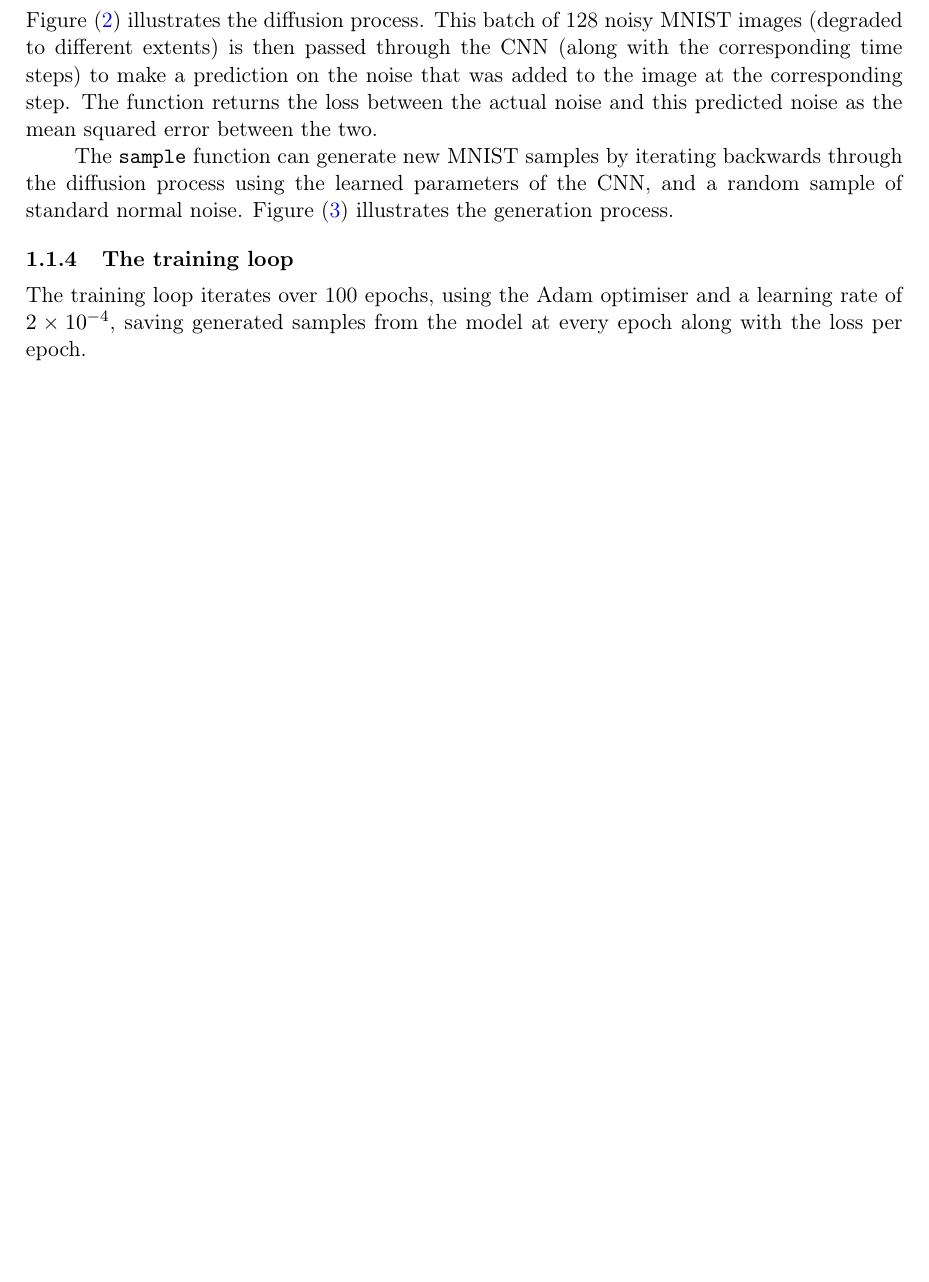
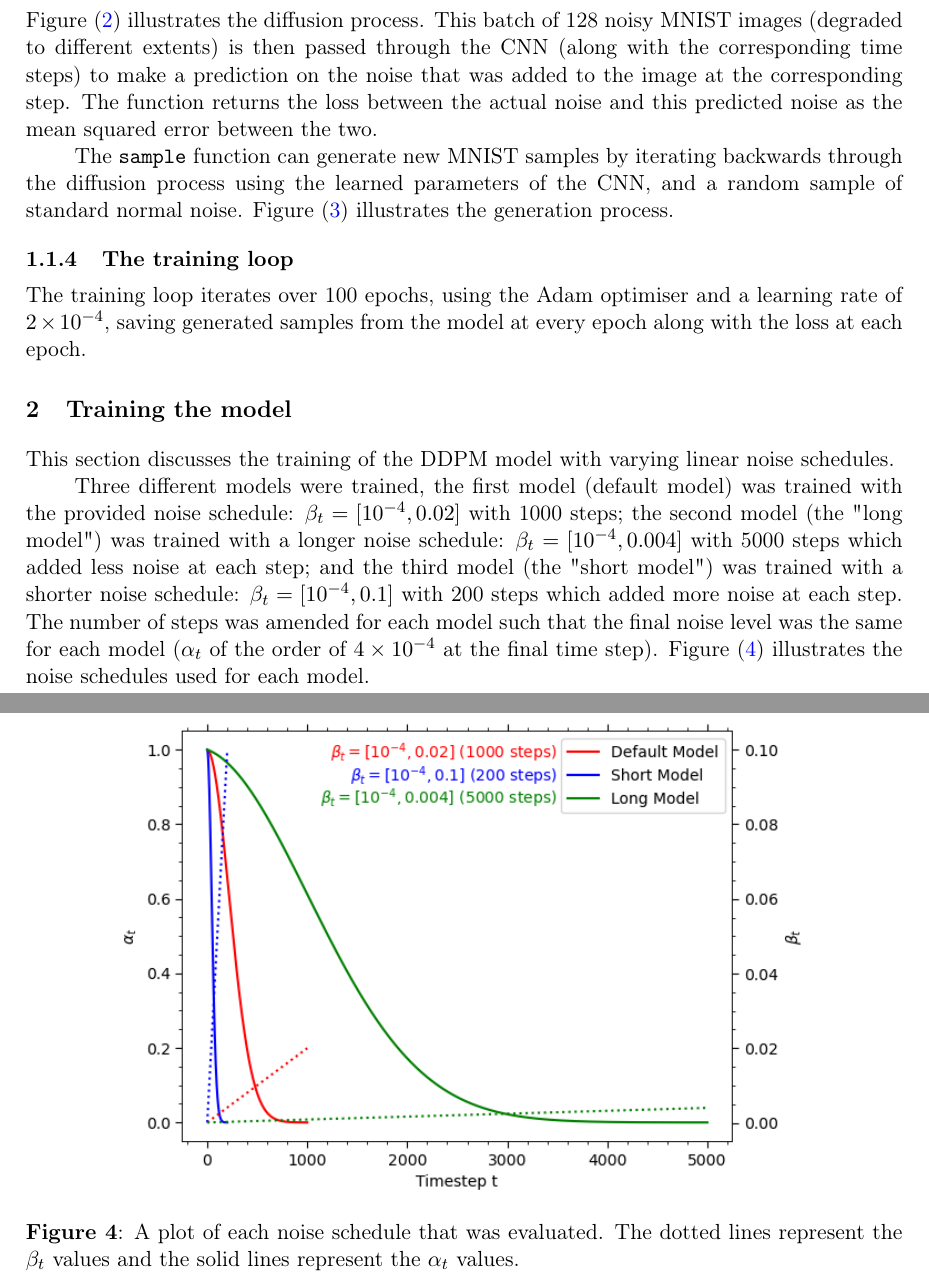
Before and after one commit to adnansiddiquei/MNIST_diffusion_model, a LaTeX document (report/main.tex, which reads report/sections/q1bc.tex): part of page 4 of 5 before the commit and two parts of pages 4 and 5 of 6 after it, the two joined at a grey line, cut so that both start at the same text, the shorter picture padded with empty space. The pictures show the PDF file report/out/main.pdf that the author committed with the source.

Commit message:
Completed graphs for different noise schedules.

```diff
--- /dev/null
+++ b/report/sections/q1bc.tex
@@ -0,0 +1,27 @@
+%! Author = adnansiddiquei
+%! Date = 19/03/2024
+
+\section{Training the model}\label{sec:q1bc}
+\begin{figure}[t]
+    \centering
+    \includegraphics[width=0.8\textwidth]{figures/q1b_noise_schedules}
+    \caption{A plot of each noise schedule that was evaluated.
+        The dotted lines represent the $\beta_{t}$ values and the solid lines represent the $\alpha_t$ values.}
+    \label{fig:q1b_noise_schedules}
+\end{figure}
+\begin{figure}[t]
+    \centering
+    \includegraphics[width=0.8\textwidth]{}
+    \caption{}
+    \label{}
+\end{figure}
+
+This section discusses the training of the DDPM model with varying linear noise schedules.
+
+Three different models were trained, the first model (default model) was trained with the provided noise schedule:
+$\beta_{t} = [10^{-4}, 0.02]$ with 1000 steps; the second model (the "long model") was trained with a longer noise schedule:
+$\beta_{t} = [10^{-4}, 0.004]$ with 5000 steps which added less noise at each step; and the third model (the "short model")
+was trained with a shorter noise schedule: $\beta_{t} = [10^{-4}, 0.1]$ with 200 steps which added more noise at each step.
+The number of steps was amended for each model such that the final noise level was the same for each model ($\alpha_{t}$
+of the order of $10^{-5}$ at the final time step).
+Figure~\eqref{fig:q1b_noise_schedules} illustrates the noise schedules used for each model and
```
Also changed, not shown: report/main.tex (+2 -1 lines), report/sections/q1a.tex (renamed from report/sections/q1.tex, +1 -1 lines), report/figures/q1b_noise_schedules.png (added), report/out/main.pdf, 5 other files.
